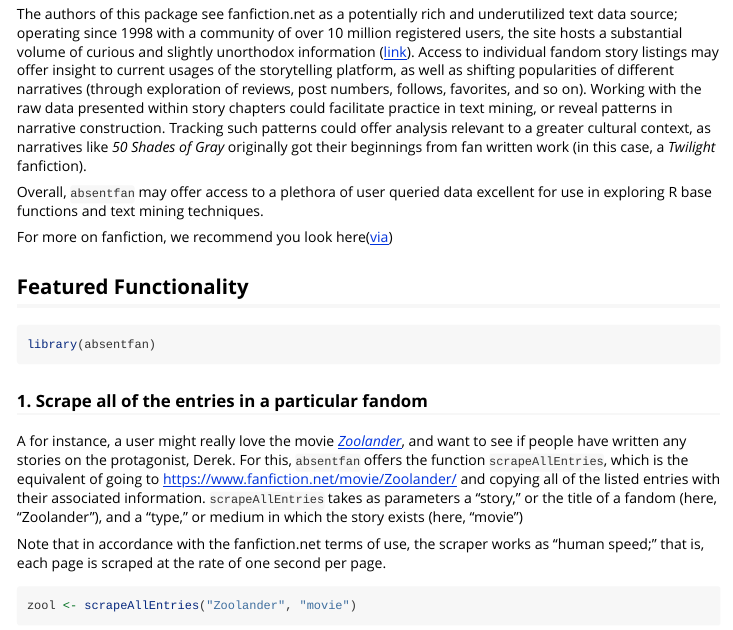
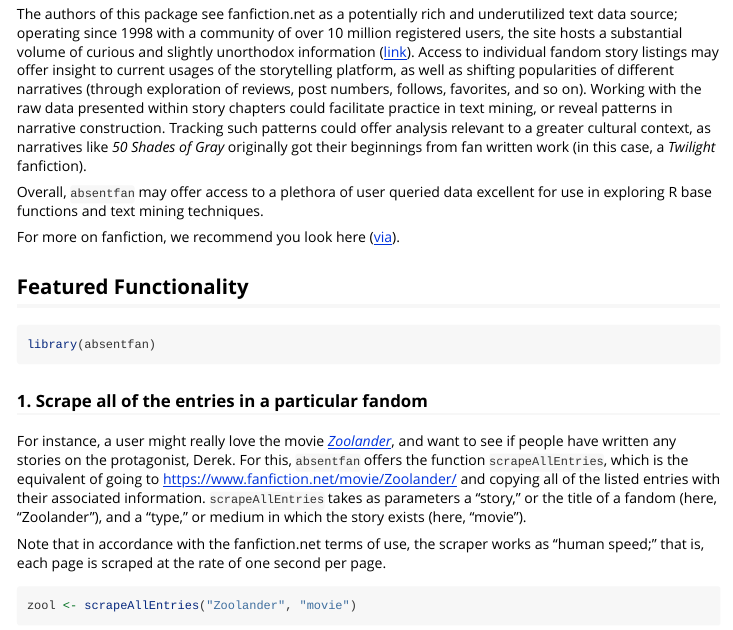
Before and after one commit to ekmaus19/absentfan, an R Markdown document (vignettes/fanfiction-net-scraper.Rmd): the page in a window 1100 px wide, from 270 px down. Rendered offline with R 4.5, knitr and Pandoc, with nearby package versions; some code elsewhere in the file could not run offline; common packages that the code uses without loading them are loaded.

Commit message:
Fixing small typos

```diff
--- a/vignettes/fanfiction-net-scraper.Rmd
+++ b/vignettes/fanfiction-net-scraper.Rmd
@@ -24,7 +24,7 @@ The authors of this package see fanfiction.net as a potentially rich and underut
 
 Overall, `absentfan` may offer access to a plethora of user queried data excellent for use in exploring R base functions and text mining techniques.
 
-For more on fanfiction, we recommend you look here([via](https://www.newyorker.com/books/page-turner/the-promise-and-potential-of-fan-fiction))
+For more on fanfiction, we recommend you look here ([via](https://www.newyorker.com/books/page-turner/the-promise-and-potential-of-fan-fiction)).
 
 ## Featured Functionality
 
@@ -34,7 +34,7 @@ library(absentfan)
 
 ### 1. Scrape all of the entries in a particular fandom
 
-A for instance, a user might really love the movie *[Zoolander](https://www.imdb.com/title/tt0196229/)*, and want to see if people have written any stories on the protagonist, Derek. For this, `absentfan` offers the function `scrapeAllEntries`, which is the equivalent of going to https://www.fanfiction.net/movie/Zoolander/ and copying all of the listed entries with their associated information. `scrapeAllEntries` takes as parameters a "story," or the title of a fandom (here, "Zoolander"), and a "type," or medium in which the story exists (here, "movie")
+For instance, a user might really love the movie *[Zoolander](https://www.imdb.com/title/tt0196229/)*, and want to see if people have written any stories on the protagonist, Derek. For this, `absentfan` offers the function `scrapeAllEntries`, which is the equivalent of going to https://www.fanfiction.net/movie/Zoolander/ and copying all of the listed entries with their associated information. `scrapeAllEntries` takes as parameters a "story," or the title of a fandom (here, "Zoolander"), and a "type," or medium in which the story exists (here, "movie").
 
 Note that in accordance with the fanfiction.net terms of use, the scraper works as "human speed;" that is, each page is scraped at the rate of one second per page.
 
```
Also changed, not shown: docs/pkgdown.yml, 7 other files.
